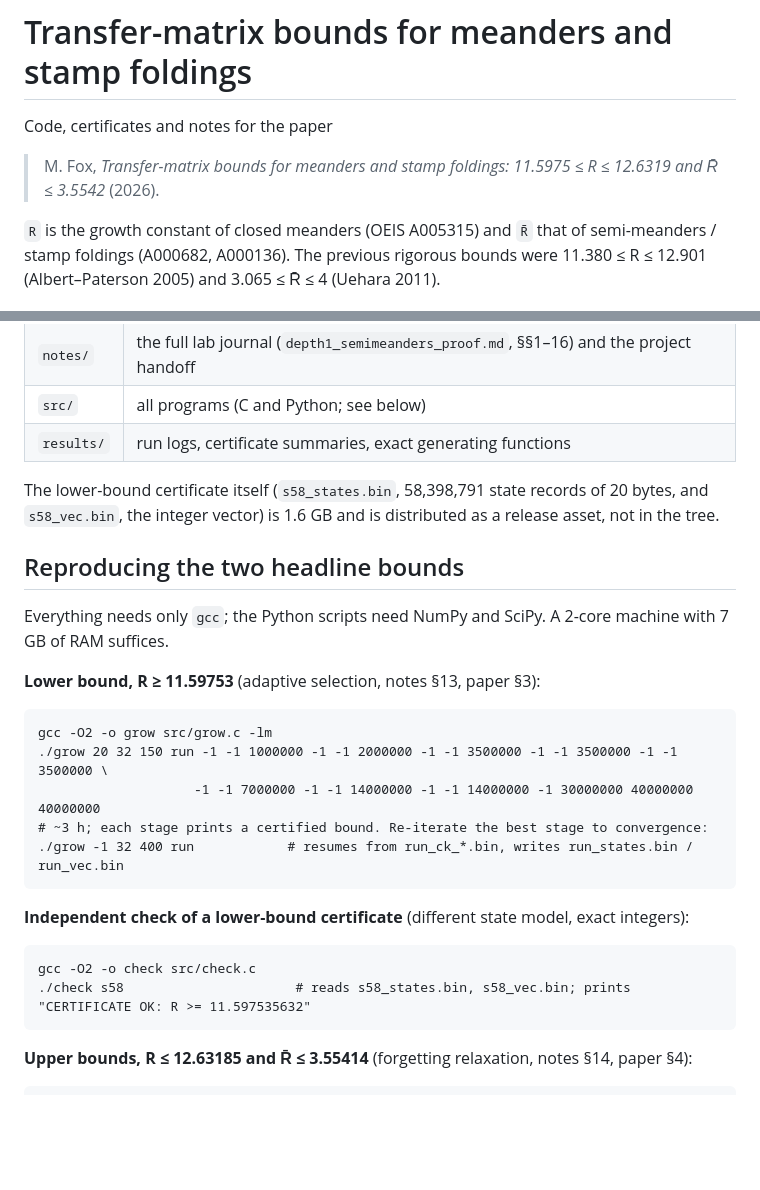
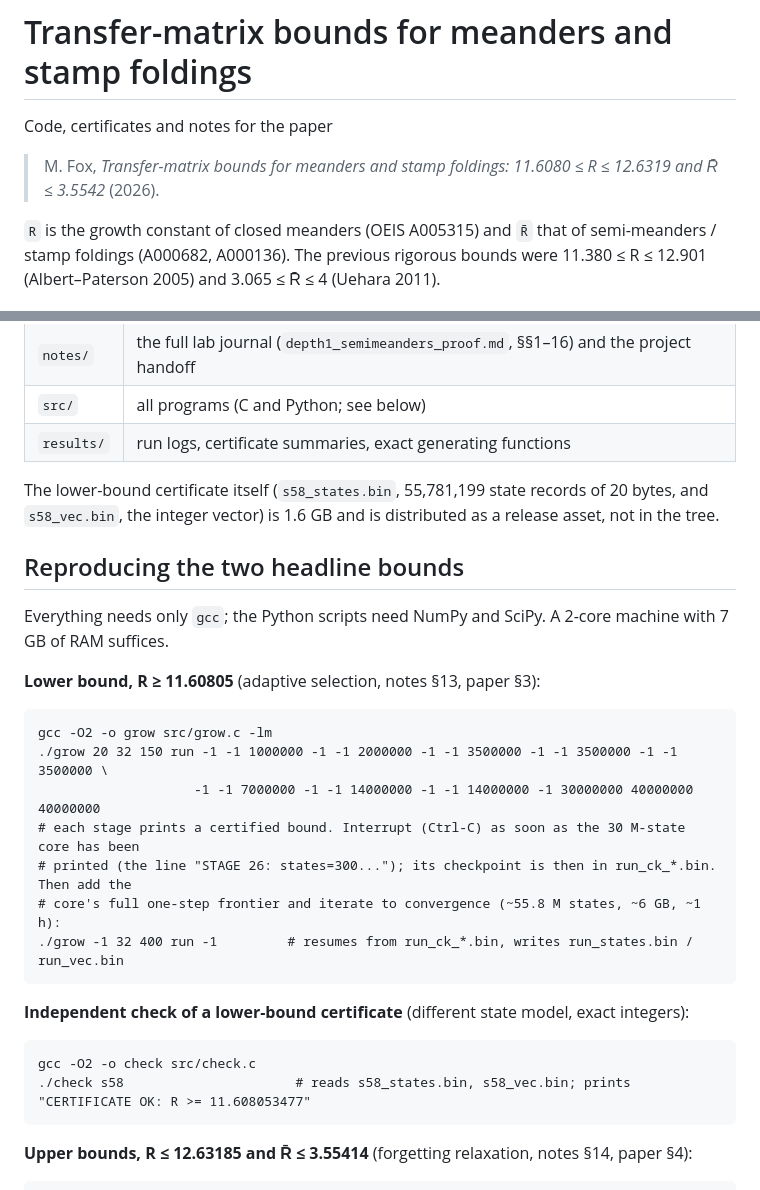
Before and after one commit to mnfoxx/meander-bounds, a Markdown page: README.md, 2 parts joined by grey strips. Drawn GitHub-style; blank space fills up the shorter version.

```diff
--- a/README.md
+++ b/README.md
@@ -2,7 +2,7 @@
 
 Code, certificates and notes for the paper
 
-> M. Fox, *Transfer-matrix bounds for meanders and stamp foldings: 11.5975 ≤ R ≤ 12.6319 and R̄ ≤ 3.5542* (2026).
+> M. Fox, *Transfer-matrix bounds for meanders and stamp foldings: 11.6080 ≤ R ≤ 12.6319 and R̄ ≤ 3.5542* (2026).
 
 `R` is the growth constant of closed meanders (OEIS A005315) and `R̄` that of semi-meanders / stamp foldings (A000682, A000136). The previous rigorous bounds were 11.380 ≤ R ≤ 12.901 (Albert–Paterson 2005) and 3.065 ≤ R̄ ≤ 4 (Uehara 2011).
 
@@ -15,24 +15,26 @@ Code, certificates and notes for the paper
 | `src/` | all programs (C and Python; see below) |
 | `results/` | run logs, certificate summaries, exact generating functions |
 
-The lower-bound certificate itself (`s58_states.bin`, 58,398,791 state records of 20 bytes, and `s58_vec.bin`, the integer vector) is 1.6 GB and is distributed as a release asset, not in the tree.
+The lower-bound certificate itself (`s58_states.bin`, 55,781,199 state records of 20 bytes, and `s58_vec.bin`, the integer vector) is 1.6 GB and is distributed as a release asset, not in the tree.
 
 ## Reproducing the two headline bounds
 
 Everything needs only `gcc`; the Python scripts need NumPy and SciPy. A 2-core machine with 7 GB of RAM suffices.
 
-**Lower bound, R ≥ 11.59753** (adaptive selection, notes §13, paper §3):
+**Lower bound, R ≥ 11.60805** (adaptive selection, notes §13, paper §3):
 
     gcc -O2 -o grow src/grow.c -lm
     ./grow 20 32 150 run -1 -1 1000000 -1 -1 2000000 -1 -1 3500000 -1 -1 3500000 -1 -1 3500000 \
                         -1 -1 7000000 -1 -1 14000000 -1 -1 14000000 -1 30000000 40000000 40000000
-    # ~3 h; each stage prints a certified bound. Re-iterate the best stage to convergence:
-    ./grow -1 32 400 run            # resumes from run_ck_*.bin, writes run_states.bin / run_vec.bin
+    # each stage prints a certified bound. Interrupt (Ctrl-C) as soon as the 30 M-state core has been
+    # printed (the line "STAGE 26: states=300..."); its checkpoint is then in run_ck_*.bin. Then add the
+    # core's full one-step frontier and iterate to convergence (~55.8 M states, ~6 GB, ~1 h):
+    ./grow -1 32 400 run -1         # resumes from run_ck_*.bin, writes run_states.bin / run_vec.bin
 
 **Independent check of a lower-bound certificate** (different state model, exact integers):
 
     gcc -O2 -o check src/check.c
-    ./check s58                      # reads s58_states.bin, s58_vec.bin; prints "CERTIFICATE OK: R >= 11.597535632"
+    ./check s58                      # reads s58_states.bin, s58_vec.bin; prints "CERTIFICATE OK: R >= 11.608053477"
 
 **Upper bounds, R ≤ 12.63185 and R̄ ≤ 3.55414** (forgetting relaxation, notes §14, paper §4):
 
```
